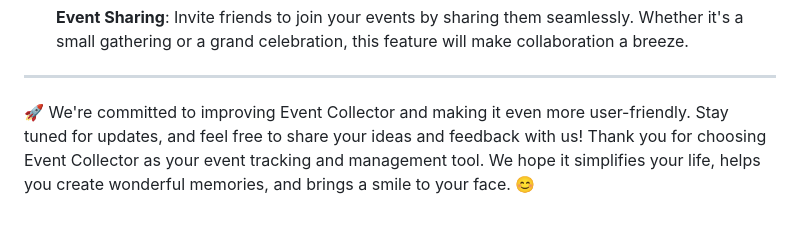
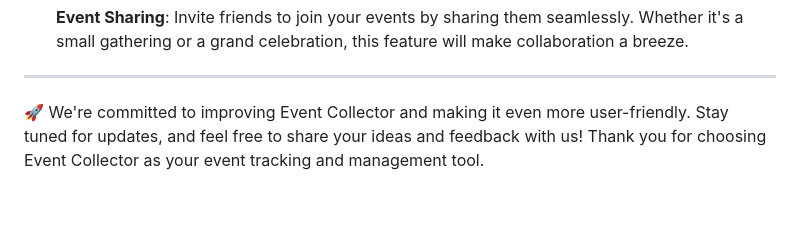
Before and after one commit to cmpacheco23/event-collector, a Markdown page: README.md, the part around the change. Rendered like a GitHub page.

```diff
--- a/README.md
+++ b/README.md
@@ -114,4 +114,4 @@ Explore these upcoming features that we're excited to introduce:
 
 ---
 
-🚀 We're committed to improving Event Collector and making it even more user-friendly. Stay tuned for updates, and feel free to share your ideas and feedback with us! Thank you for choosing Event Collector as your event tracking and management tool. We hope it simplifies your life, helps you create wonderful memories, and brings a smile to your face. 😊
+🚀 We're committed to improving Event Collector and making it even more user-friendly. Stay tuned for updates, and feel free to share your ideas and feedback with us! Thank you for choosing Event Collector as your event tracking and management tool.
```
